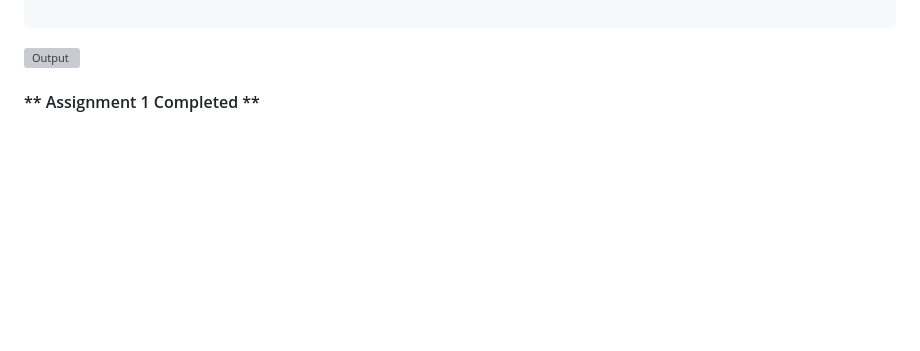
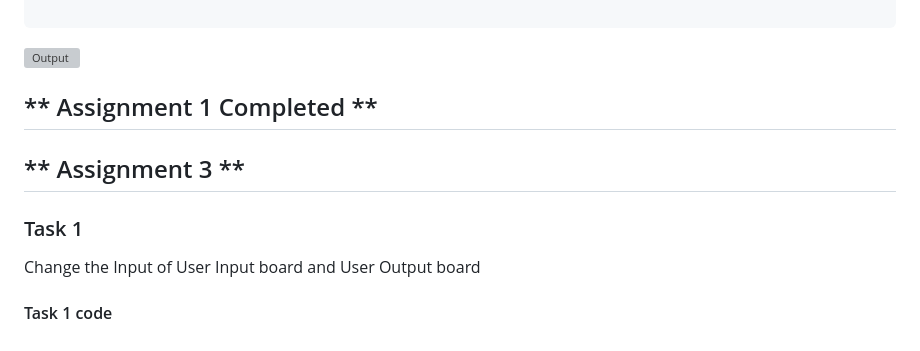
Before and after one commit to aashishthakurcodes/Javascript, a Markdown page: readme.md, the part around the change. Rendered like a GitHub page; blank space fills up the shorter version; grey boxes are pictures that could not be loaded.

Commit message:
Assignment 3 start

```diff
--- a/readme.md
+++ b/readme.md
@@ -105,4 +105,12 @@ btnclas.appendChild(addbtn);
 ![Output](./Javascript_2.0_DOM_Assignment_Question/DOM%20Assignments%202.0%20Batch%20copy/DOM%20Assignment%202.0%201%2C2%2C3/Screenshot%202023-02-03%20113208.png)
 
 
-#### ** Assignment 1 Completed **
+## ** Assignment 1 Completed **
+
+
+## ** Assignment 3 **
+
+### Task 1
+Change the Input of User Input board and User Output board
+
+#### Task 1 code
```
